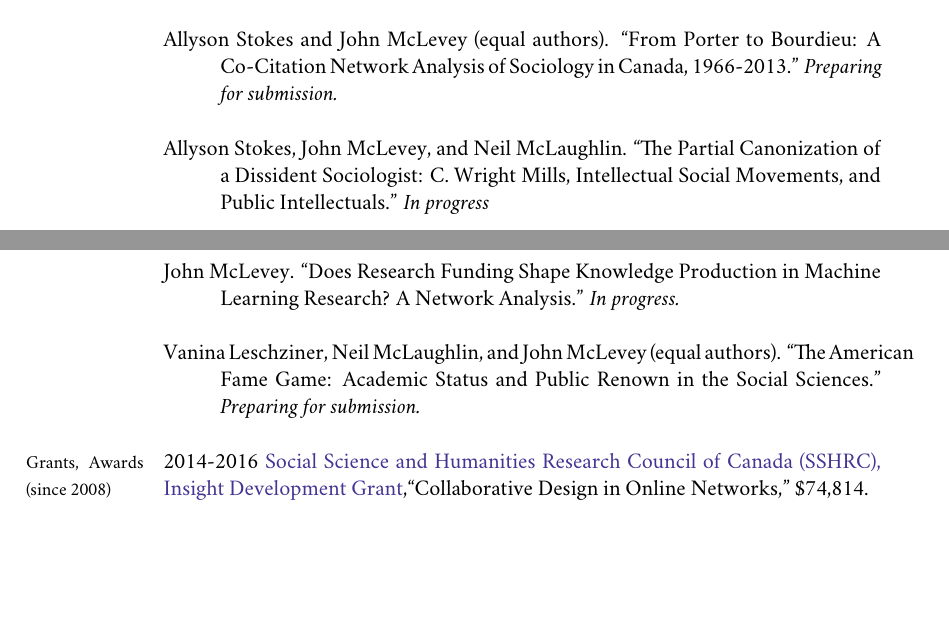
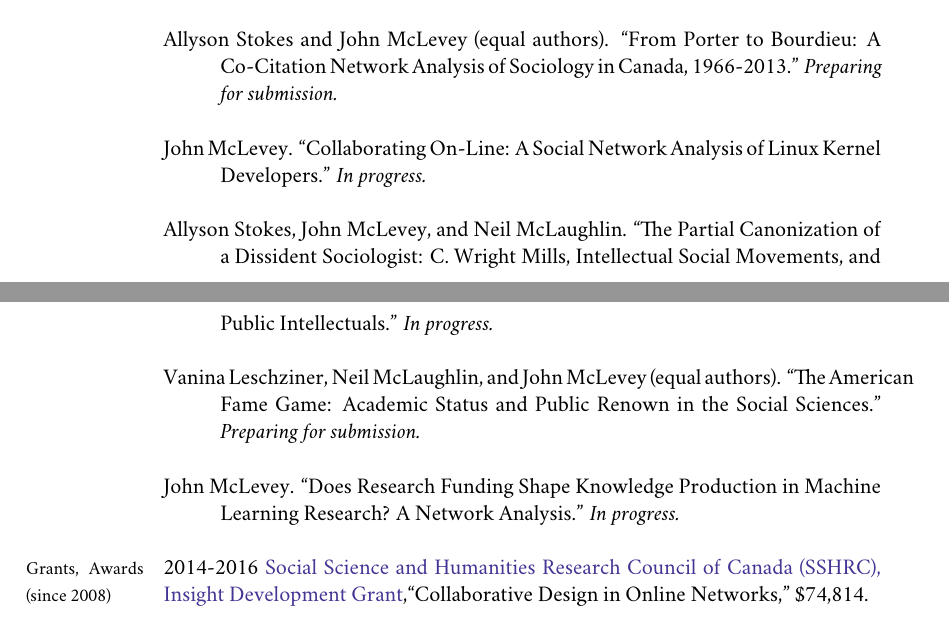
Before and after one commit to mclevey/CV, a LaTeX CV (cv_mclevey.tex, which reads vc.tex): two parts of pages 1 and 2 of 6 before the commit and two parts of pages 1 and 2 of 7 after it, joined at a grey line, cut so that both start at the same text, the shorter picture padded with empty space. Compiled offline with XeLaTeX; a missing font is replaced by an installed copy or a similar font.

Commit message:
overdue commit

```diff
--- a/cv_mclevey.tex
+++ b/cv_mclevey.tex
@@ -200,20 +191,15 @@
 
 \ind Allyson Stokes and John McLevey (equal authors). ``From Porter to Bourdieu: A Co-Citation Network Analysis of Sociology in Canada, 1966-2013.'' \emph{Preparing for submission.} \\
 
-\ind Allyson Stokes, John McLevey, and Neil McLaughlin. ``The Partial Canonization of a Dissident Sociologist: C. Wright Mills, Intellectual Social Movements, and Public Intellectuals.'' \emph{In progress} \\ % Preparing for submission to \emph{Cultural Sociology}\\
+\ind John McLevey. ``Collaborating On-Line: A Social Network Analysis of Linux Kernel Developers.'' \emph{In progress.} \\
+
+\ind Allyson Stokes, John McLevey, and Neil McLaughlin. ``The Partial Canonization of a Dissident Sociologist: C. Wright Mills, Intellectual Social Movements, and Public Intellectuals.'' \emph{In progress.} \\ % Preparing for submission to \emph{Cultural Sociology}\\
+
+\ind Vanina Leschziner, Neil McLaughlin, and John McLevey (equal authors). ``The American Fame Game: Academic Status and Public Renown in the Social Sciences.'' \emph{Preparing for submission.} \\
 
 \ind John McLevey. ``Does Research Funding Shape Knowledge Production in Machine Learning Research? A Network Analysis.'' \emph{In progress.} \\
 
-\ind Vanina Leschziner, Neil McLaughlin, and John McLevey (equal authors). ``The American Fame Game: Academic Status and Public Renown in the Social Sciences.'' \emph{Preparing for submission.} \\ % to \emph{Poetics} \\
-
-
-% \ind John McLevey. ``What Does it Mean to be `Free?' Hacking in the Free / Open Source Field.'' Preparing for submission to \emph{Poetics} \\
-
 % \ind Vanina Leschziner, Neil McLaughlin, John McLevey, and Allyson Stokes (Alphabetical listing). ``Scientific Intellectual Movements?'' \emph{In progress} \\ % For submission to \emph{Theory \& Society} or \emph{American Sociological Review}
-
-% \ind Neil McLaughlin and John McLevey. ``Robert Nisbet: The Science and Politics of Sociology.'' \emph{Preparing for submission} \\
-
-% \ind John McLevey and Allyson Stokes. ``Distinction in `The Art of Fiction:' Attributions of Excellence Among Elite Novelists.'' \emph{In progress} \\
 
 \marginhead{Grants, Awards (since 2008)}
 
--- a/vc.tex
+++ b/vc.tex
@@ -2,23 +2,23 @@
 %%% Do not edit this file!
 %%%
 %%% Define Git specific macros.
-\gdef\GITHash{a7f21995f96710ff87627f8b3be8015e3e190997}%
-\gdef\GITAbrHash{a7f2199}%
-\gdef\GITParentHashes{8c6ff4a13d0975f26597830540f5c30b529e602b}%
-\gdef\GITAbrParentHashes{8c6ff4a}%
+\gdef\GITHash{d19c4da592767cf5b870b90e3ad307d1ee77e7c2}%
+\gdef\GITAbrHash{d19c4da}%
+\gdef\GITParentHashes{a7f21995f96710ff87627f8b3be8015e3e190997}%
+\gdef\GITAbrParentHashes{a7f2199}%
 \gdef\GITAuthorName{John McLevey}%
 \gdef\GITAuthorEmail{john.mclevey@uwaterloo.ca}%
-\gdef\GITAuthorDate{2014-07-04 19:31:30 -0400}%
+\gdef\GITAuthorDate{2014-07-04 20:13:02 -0400}%
 \gdef\GITCommitterName{John McLevey}%
 \gdef\GITCommitterEmail{john.mclevey@uwaterloo.ca}%
-\gdef\GITCommitterDate{2014-07-04 19:31:30 -0400}%
+\gdef\GITCommitterDate{2014-07-04 20:13:02 -0400}%
 %%% Define generic version control macros.
 \gdef\VCRevision{\GITAbrHash}%
 \gdef\VCAuthor{\GITAuthorName}%
 \gdef\VCDateRAW{2014-07-04}%
 \gdef\VCDateISO{2014-07-04}%
 \gdef\VCDateTEX{2014/07/04}%
-\gdef\VCTime{19:31:30 -0400}%
+\gdef\VCTime{20:13:02 -0400}%
 \gdef\VCModifiedText{\textcolor{red}{with local modifications!}}%
 %%% Assume clean working copy.
 \gdef\VCModified{0}%
```
Also changed, not shown: cv_mclevey.tex (9 more changed lines).
